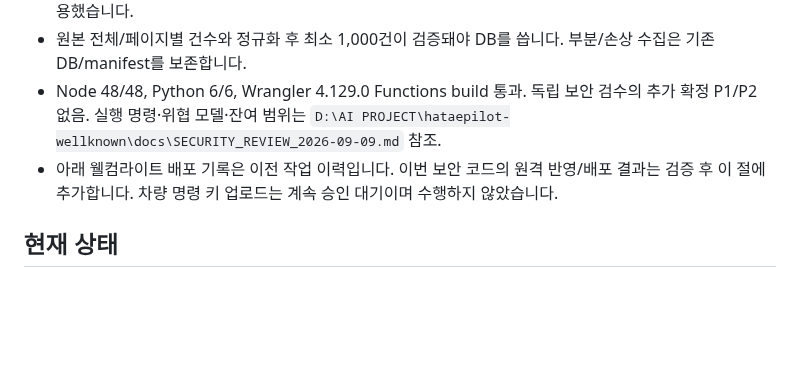
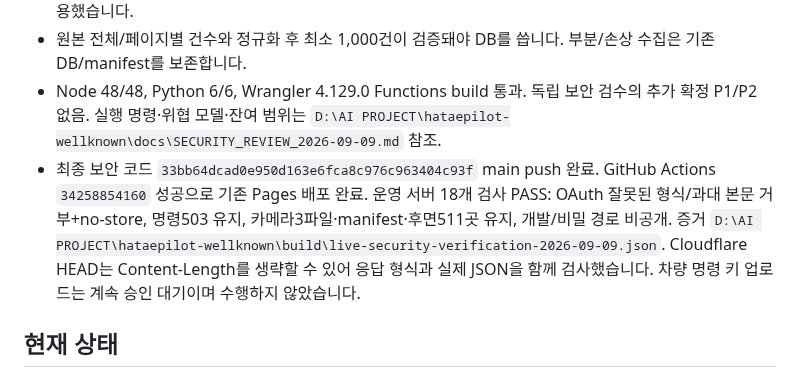
Before and after one commit to mr09101/hataepilot-wellknown, a Markdown page: HANDOFF.md, the part around the change. GitHub-like rendering; blank space fills up the shorter version.

Commit message:
docs: 보안 배포와 운영 검증 결과 기록

```diff
--- a/HANDOFF.md
+++ b/HANDOFF.md
@@ -6,7 +6,7 @@
 - OAuth 요청 32 KiB/2초, 공급자 응답 64 KiB/8초, 고정 HTTPS·콜백, no-store/no-cache, 안전한 오류를 적용했습니다.
 - 원본 전체/페이지별 건수와 정규화 후 최소 1,000건이 검증돼야 DB를 씁니다. 부분/손상 수집은 기존 DB/manifest를 보존합니다.
 - Node 48/48, Python 6/6, Wrangler 4.129.0 Functions build 통과. 독립 보안 검수의 추가 확정 P1/P2 없음. 실행 명령·위협 모델·잔여 범위는 `D:\AI PROJECT\hataepilot-wellknown\docs\SECURITY_REVIEW_2026-09-09.md` 참조.
-- 아래 웰컴라이트 배포 기록은 이전 작업 이력입니다. 이번 보안 코드의 원격 반영/배포 결과는 검증 후 이 절에 추가합니다. 차량 명령 키 업로드는 계속 승인 대기이며 수행하지 않았습니다.
+- 최종 보안 코드 `33bb64dcad0e950d163e6fca8c976c963404c93f` main push 완료. GitHub Actions `34258854160` 성공으로 기존 Pages 배포 완료. 운영 서버 18개 검사 PASS: OAuth 잘못된 형식/과대 본문 거부+no-store, 명령503 유지, 카메라3파일·manifest·후면511곳 유지, 개발/비밀 경로 비공개. 증거 `D:\AI PROJECT\hataepilot-wellknown\build\live-security-verification-2026-09-09.json`. Cloudflare HEAD는 Content-Length를 생략할 수 있어 응답 형식과 실제 JSON을 함께 검사했습니다. 차량 명령 키 업로드는 계속 승인 대기이며 수행하지 않았습니다.
 
 ## 현재 상태
 
```
Also changed, not shown: docs/SECURITY_REVIEW_2026-09-09.md (+1 -0 lines).
